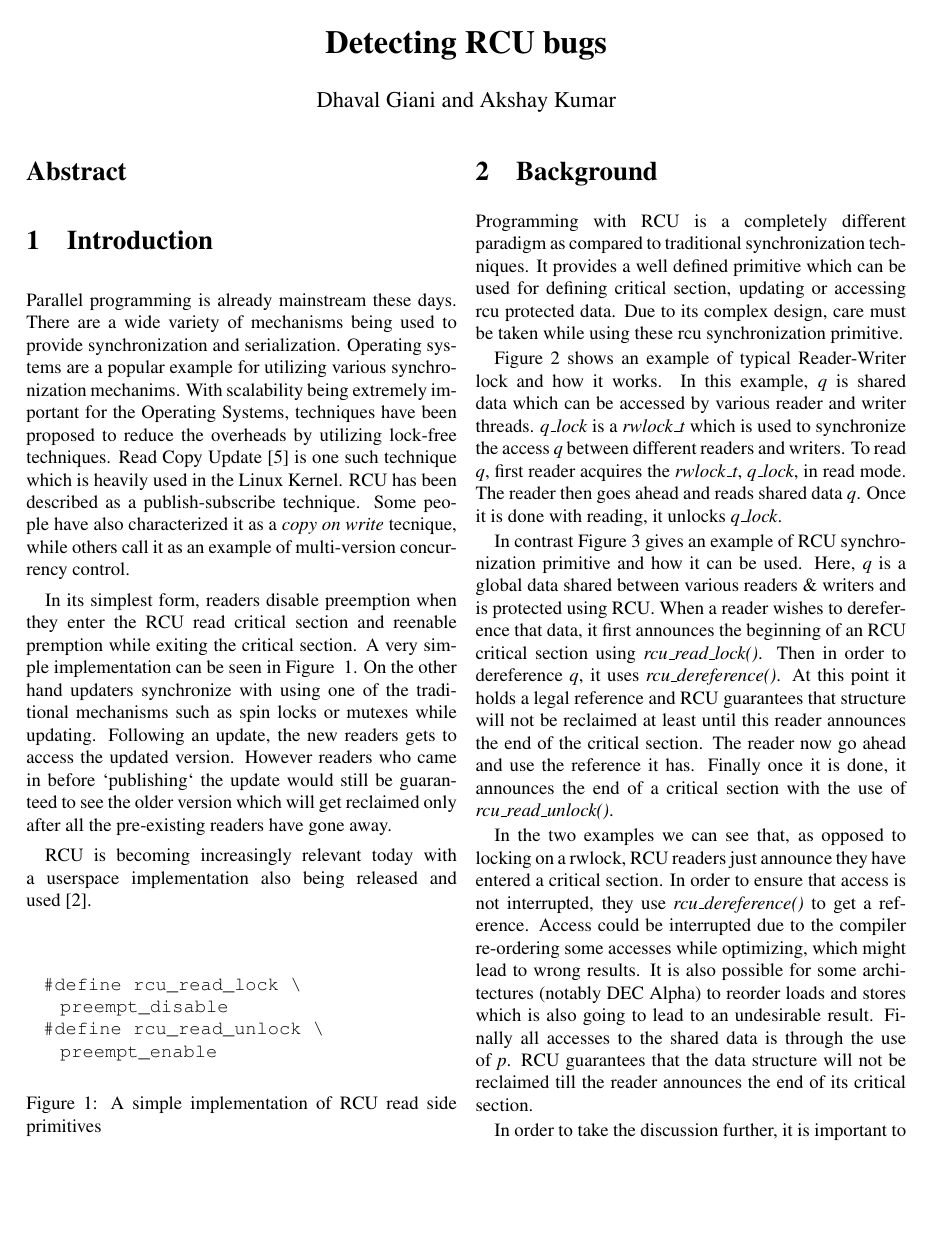
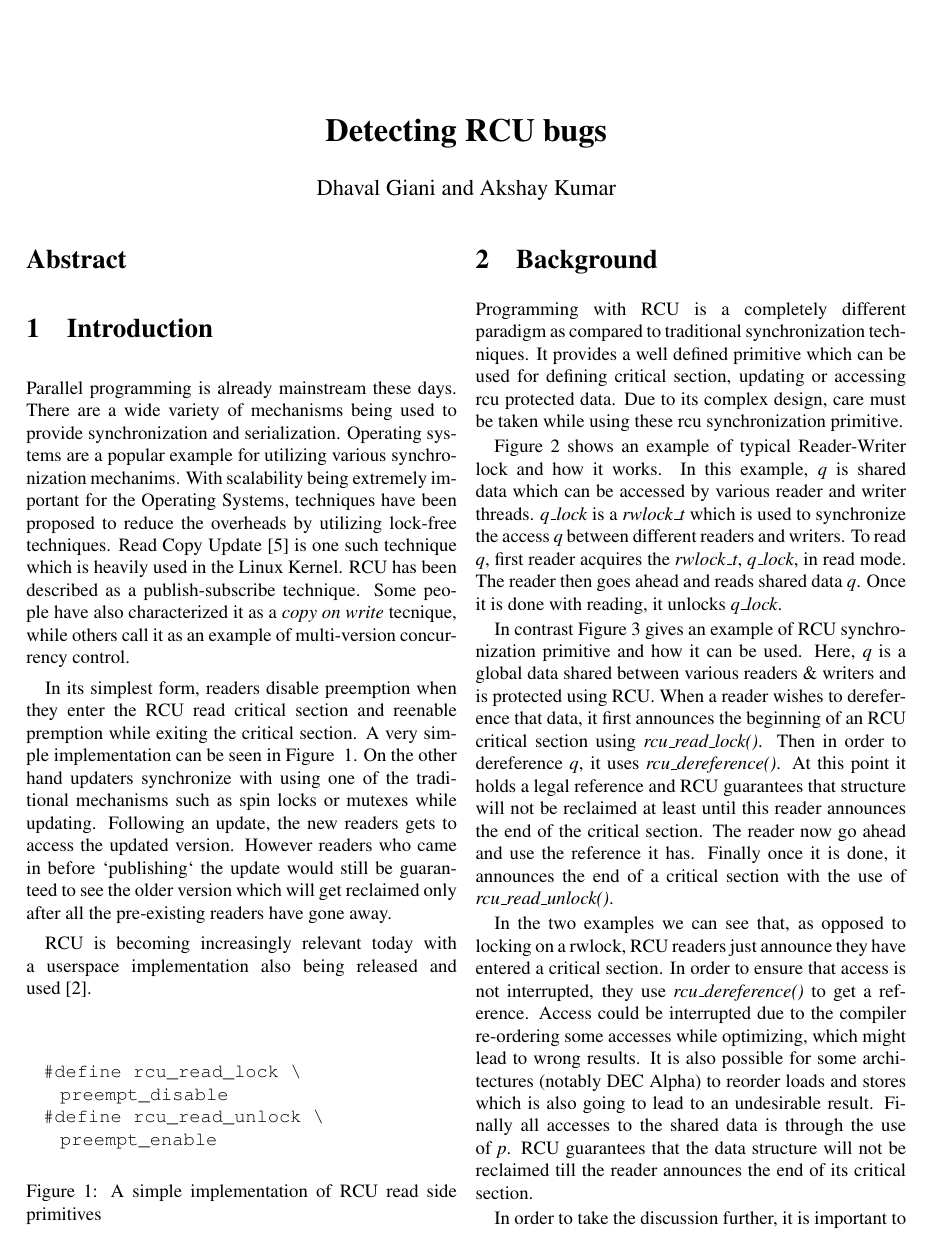
Before and after one commit to giani/pp-report, a LaTeX paper (report.tex): page 1 of 10. Compiled offline with pdfLaTeX.

Commit message:
Add the margins properly
Signed-off-by: Dhaval Giani <dhaval.giani@gmail.com>

```diff
--- a/report.tex
+++ b/report.tex
@@ -6,6 +6,13 @@
 \usepackage{graphicx}
 \usepackage{multirow}
 \usepackage{clrscode3e}
+
+\newif\ifeurasia
+%\eurasiafalse
+\eurasiatrue
+\ifeurasia
+\voffset=.65in
+\fi
 
 
 \begin{document}
```
